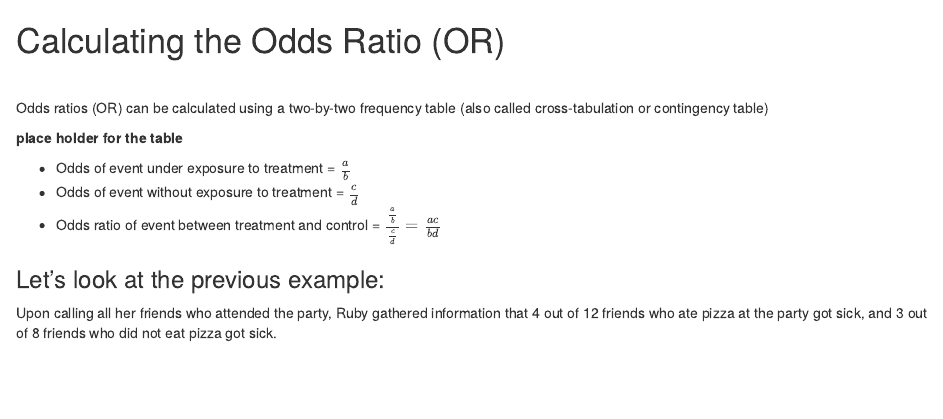
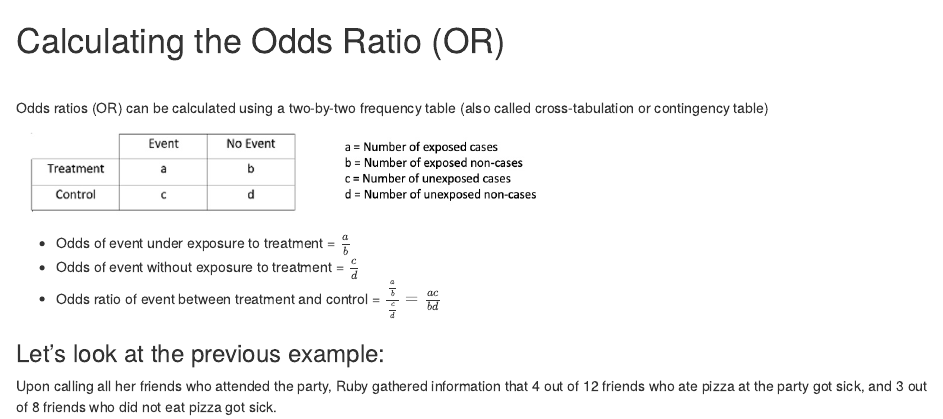
Before and after one commit to IDSP22/EducationApp_ChenKim, an R Markdown document (markdowns/calculate.Rmd): the page in a window 1100 px wide, from its top. Rendered offline with R 4.5, knitr and Pandoc, with nearby package versions.

Commit message:
included one image to the text

````diff
--- a/markdowns/calculate.Rmd
+++ b/markdowns/calculate.Rmd
@@ -10,7 +10,9 @@ output:
 
 Odds ratios (OR) can be calculated using a two-by-two frequency table (also called cross-tabulation or contingency table)
 
-__place holder for the table__
+```{r, include=T, echo=F, out.width = "60%"}
+knitr::include_graphics(here::here("images/fig_definition.jpg"))
+```
 
 * Odds of event under exposure to treatment = $\frac{a}{b}$
 * Odds of event without exposure to treatment = $\frac{c}{d}$
````
Also changed, not shown: images/fig_definition.jpg (added), markdowns/calculate.html, markdowns/calculate.md, 1 other file.
